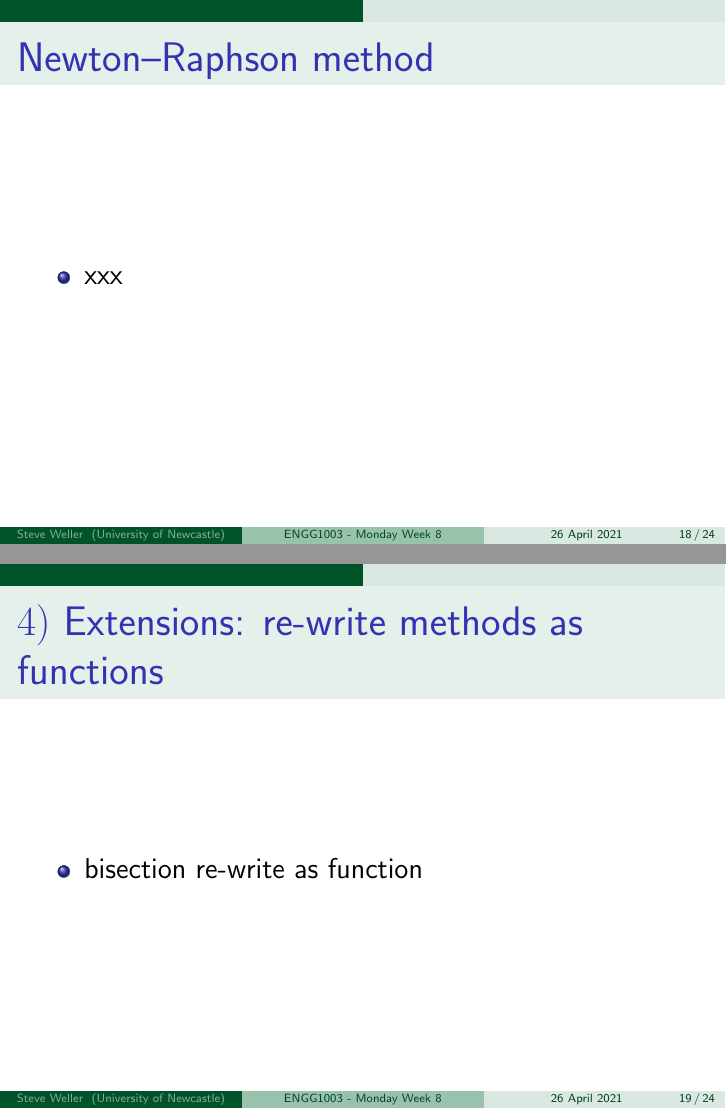
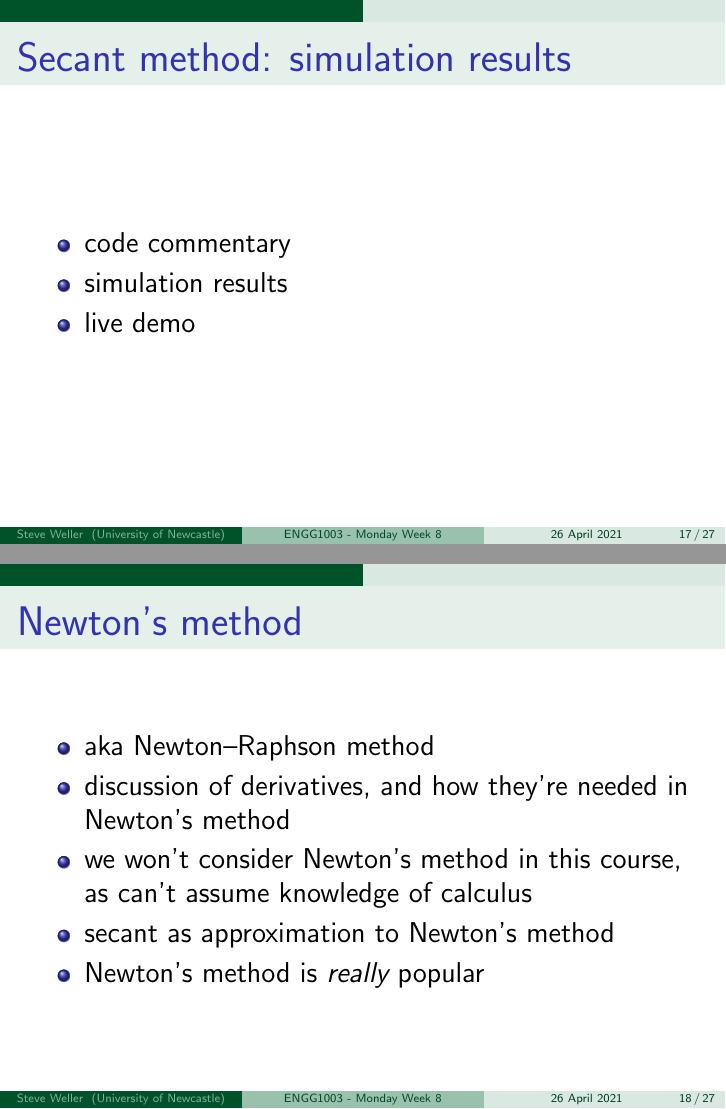
Before and after one commit to bschulznewy/engg1003, LaTeX slides (Lectures/LectureMonWk8.tex): pages 18 and 19 of 24 before the commit and pages 17 and 18 of 27 after it, joined at a grey line. Compiled offline with pdfLaTeX.

Commit message:
Monday week 8, all key pieces in place

```diff
--- a/Lectures/LectureMonWk8.tex
+++ b/Lectures/LectureMonWk8.tex
@@ -10,6 +10,7 @@
 \usepackage{algorithm2e}
 \usepackage{multicol}
 \usepackage{hyperref}
+\usepackage{textcomp}
 
 % http://mirrors.ibiblio.org/CTAN/macros/latex/contrib/datetime2/datetime2.pdf
 \usepackage{babel}
@@ -58,13 +59,13 @@
     showstringspaces=false,
     showtabs=false,
     tabsize=2,
-    language=C
+    language=Python
 }
 
 \lstdefinestyle{pseudo}{
         basicstyle=\ttfamily\footnotesize,
         keywordstyle=\color{lightBlue},
-        morekeywords={BEGIN,END,IF,ELSE,ENDIF,ELSEIF,PRINT,WHILE,RETURN,ENDWHILE,DO,FOR,TO,IN,ENDFOR,BREAK,INPUT},
+        morekeywords={BEGIN,END,IF,ELSE,ENDIF,ELSEIF,PRINT,WHILE,RETURN,ENDWHILE,DO,FOR,TO,IN,ENDFOR,BREAK,INPUT,CONDITIONS},
         morecomment=[l]{//},
         commentstyle=\color{mGreen}
 }
@@ -113,7 +114,7 @@
 
 	\item Secant method \red{\S7.3}
 	\begin{itemize}
-		\item Newton--Raphson method
+		\item Newton's method
 	\end{itemize}
 
 	\item[]
@@ -336,10 +424,11 @@ image of measuring cup
 
 \begin{frame}[fragile]
 
-\frametitle{}
+\frametitle{Secant method: simulation results}
 
 \begin{itemize}
-	\item secant method: Python code
+	\item code commentary
+	\item simulation results
 	\item live demo
 \end{itemize}
 
@@ -349,10 +438,14 @@ image of measuring cup
 
 \begin{frame}[fragile]
 
-\frametitle{}
+\frametitle{Newton's method}
 
 \begin{itemize}
-	\item secant method: simulation results
+	\item aka Newton--Raphson method
+	\item discussion of derivatives, and how they're needed in Newton's method
+	\item we won't consider Newton's method in this course, as can't assume knowledge of calculus
+	\item secant as approximation to Newton's method
+	\item Newton's method is \emph{really} popular
 \end{itemize}
 
 \end{frame}
@@ -361,10 +454,57 @@ image of measuring cup
 
 \begin{frame}[fragile]
 
-\frametitle{Newton--Raphson method}
+\frametitle{Newton's method}
+
+\begin{figure}[ht]
+	\centering
+	\includegraphics[width=0.8\textwidth]{figures/NewtonsMethod}
+\end{figure}
+
+\end{frame}
+
+%==============================================================
+
+\begin{frame}[fragile]
+
+\frametitle{$4)$ Extensions}
+
+\texttt{bisection\_fn.py}
+\begin{lstlisting}[style=CStyle,basicstyle=\scriptsize]
+def f(L):
+    return L**3 + 70.3*L**2 + 1647.39*L - 18656.72
+
+def my_bisection(f, x_LO, x_HI, tol):
+    x_MID = (x_LO + x_HI) / 2
+    itCnt = 0
+    while abs(f(x_MID)) > tol:
+        if f(x_MID) * f(x_LO) > 0:
+            x_LO = x_MID
+        else:
+            x_HI = x_MID
+        x_MID = (x_LO + x_HI) / 2
+        itCnt += 1
+    return x_MID, itCnt
+
+x, numIt = my_bisection(f, 6, 10, 1e-6)
+
+print('Solution: {}'.format(x))
+print('Number of iterations: {}'.format(numIt))
+print('Check: f({:.8f}) = {:.8f}'.format(x,f(x)))
+\end{lstlisting}
+
+\end{frame}
+
+%==============================================================
+
+\begin{frame}[fragile]
+
+\frametitle{Bisection method as a function}
 
 \begin{itemize}
-	\item xxx
+	\item code commentary
+	\item simulation results
+	\item live demo
 \end{itemize}
 
 \end{frame}
@@ -373,10 +513,41 @@ image of measuring cup
 
 \begin{frame}[fragile]
 
-\frametitle{$4)$ Extensions: re-write methods as functions}
+\frametitle{Secant method as a function}
+
+\texttt{secant\_fn.py}
+\begin{lstlisting}[style=CStyle,basicstyle=\scriptsize]
+def f(L):
+    return L**3 + 70.3*L**2 + 1647.39*L - 18656.72
+
+def my_secant(f, x0, x1, tol):
+    itCnt = 0
+    while abs(f(x1)) > tol:
+        x = x1 - f(x1) * ((x1 - x0) / (f(x1) - f(x0)))
+        x0 = x1
+        x1 = x
+        itCnt += 1
+    return x1, itCnt
+
+x, numIt = my_secant(f, 6, 10, 1e-6)
+
+print('Solution: {}'.format(x))
+print('Number of iterations: {}'.format(numIt))
+print('Check: f({:.8f}) = {:.8f}'.format(x,f(x)))
+\end{lstlisting}
+
+\end{frame}
+
+%==============================================================
+
+\begin{frame}[fragile]
+
+\frametitle{Secant method as a function}
 
 \begin{itemize}
-	\item bisection re-write as function
+	\item code commentary
+	\item simulation results
+	\item live demo
 \end{itemize}
 
 \end{frame}
@@ -385,27 +556,30 @@ image of measuring cup
 
 \begin{frame}[fragile]
 
-\frametitle{}
+\begin{itemize}
+	\item often useful to measure time taken to perform calculations; easy in Python!
+	\item start by importing \texttt{time} module:
+\end{itemize}
+
+\frametitle{Timing code in Python}
+\begin{lstlisting}[style=CStyle,basicstyle=\scriptsize]
+import time
+\end{lstlisting}
 
 \begin{itemize}
-	\item secant re-write as function
+	\item function \texttt{time.perf\_counter()} returns value of a clock
+	\begin{itemize}
+		\item \texttt{float} value (in seconds)
+	\end{itemize}
+	\item elapsed time is \emph{difference} between two successive calls
 \end{itemize}
 
-\end{frame}
-
-%==============================================================
-
-\begin{frame}[fragile]
-
-\frametitle{Timing code in Python}
-
-\begin{itemize}
-	\item import time
-	\item \verb+tStart = time.perf_counter()+
-	\item (code)
-	\item \verb+tStop = time.perf_counter()+
-	\item elapsedTime = tStop-tStart
-\end{itemize}
+\begin{lstlisting}[style=CStyle,basicstyle=\scriptsize]
+tStart = time.perf_counter()
+xB, numItB = my_bisection(f, 6, 10, 1e-6)
+tStop = time.perf_counter()
+tBisect = tStop - tStart
+\end{lstlisting}
 
 \end{frame}
 
@@ -451,7 +630,7 @@ image of measuring cup
 
 	\item Secant method
 	\begin{itemize}
-		\item Newton--Raphson method
+		\item Newton's method
 	\end{itemize}
 
 	\item[]
@@ -468,5 +647,5 @@ image of measuring cup
 
 \frametitle{More information}
 \begin{itemize}
-	\item Newton--Raphson method in \red{\S7.2} textbook
+	\item Newton's method in textbook \red{\S7.2}
 	\begin{itemize}
```
Also changed, not shown: Lectures/LectureMonWk8.pdf, Lectures/figures/BisectionSecantSpeed.JPG (added), Lectures/figures/NewtonsMethod.JPG (added), Lectures/figures/fluidVvsL.JPG (added), Lectures/LectureMonWk8.tex (176 more changed lines), 5 other files.
